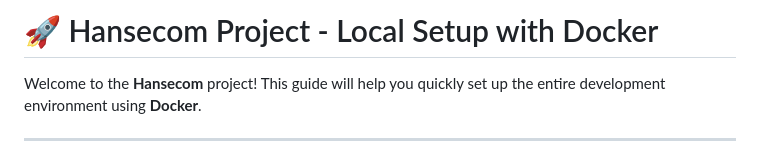
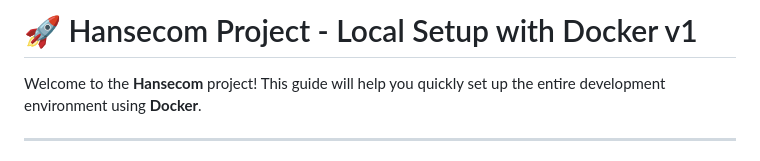
Before and after one commit to jnashvs/hansecom, a Markdown page: README.md, the part around the change. GitHub-like rendering.

Commit message:
fix test trigger

```diff
--- a/README.md
+++ b/README.md
@@ -1,4 +1,4 @@
-# 🚀 Hansecom Project - Local Setup with Docker
+# 🚀 Hansecom Project - Local Setup with Docker v1
 
 Welcome to the **Hansecom** project! This guide will help you quickly set up the entire development environment using **Docker**.
 
```
